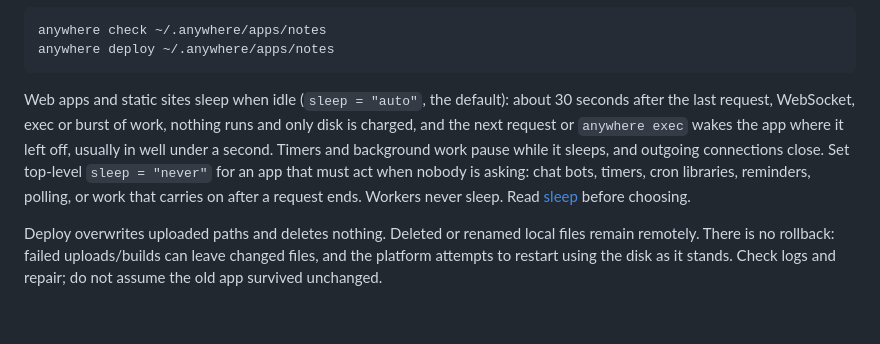
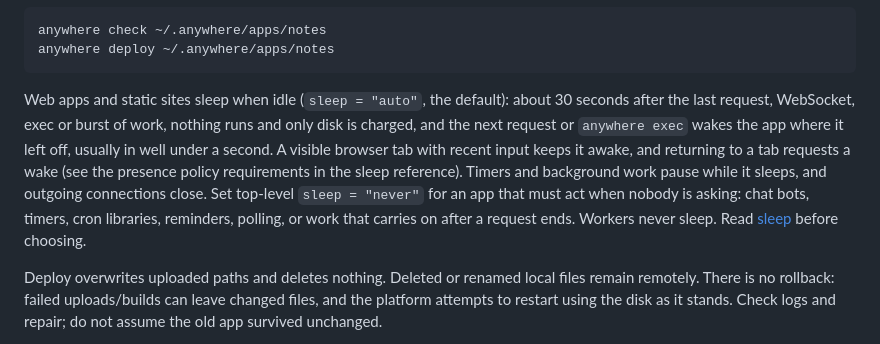
Before and after one commit to anywhere-so/anywhere, a Markdown page: skills/anywhere/SKILL.md, the part around the change. Drawn GitHub-style; blank space fills up the shorter version.

Commit message:
Explain active-tab presence with app sleep

````diff
--- a/skills/anywhere/SKILL.md
+++ b/skills/anywhere/SKILL.md
@@ -60,7 +60,7 @@ anywhere check ~/.anywhere/apps/notes
 anywhere deploy ~/.anywhere/apps/notes
 ```
 
-Web apps and static sites sleep when idle (`sleep = "auto"`, the default): about 30 seconds after the last request, WebSocket, exec or burst of work, nothing runs and only disk is charged, and the next request or `anywhere exec` wakes the app where it left off, usually in well under a second. Timers and background work pause while it sleeps, and outgoing connections close. Set top-level `sleep = "never"` for an app that must act when nobody is asking: chat bots, timers, cron libraries, reminders, polling, or work that carries on after a request ends. Workers never sleep. Read [sleep](references/building-apps.md#sleep) before choosing.
+Web apps and static sites sleep when idle (`sleep = "auto"`, the default): about 30 seconds after the last request, WebSocket, exec or burst of work, nothing runs and only disk is charged, and the next request or `anywhere exec` wakes the app where it left off, usually in well under a second. A visible browser tab with recent input keeps it awake, and returning to a tab requests a wake (see the presence policy requirements in the sleep reference). Timers and background work pause while it sleeps, and outgoing connections close. Set top-level `sleep = "never"` for an app that must act when nobody is asking: chat bots, timers, cron libraries, reminders, polling, or work that carries on after a request ends. Workers never sleep. Read [sleep](references/building-apps.md#sleep) before choosing.
 
 Deploy overwrites uploaded paths and deletes nothing. Deleted or renamed local files remain remotely. There is no rollback: failed uploads/builds can leave changed files, and the platform attempts to restart using the disk as it stands. Check logs and repair; do not assume the old app survived unchanged.
 
````
Also changed, not shown: 1 other file.
